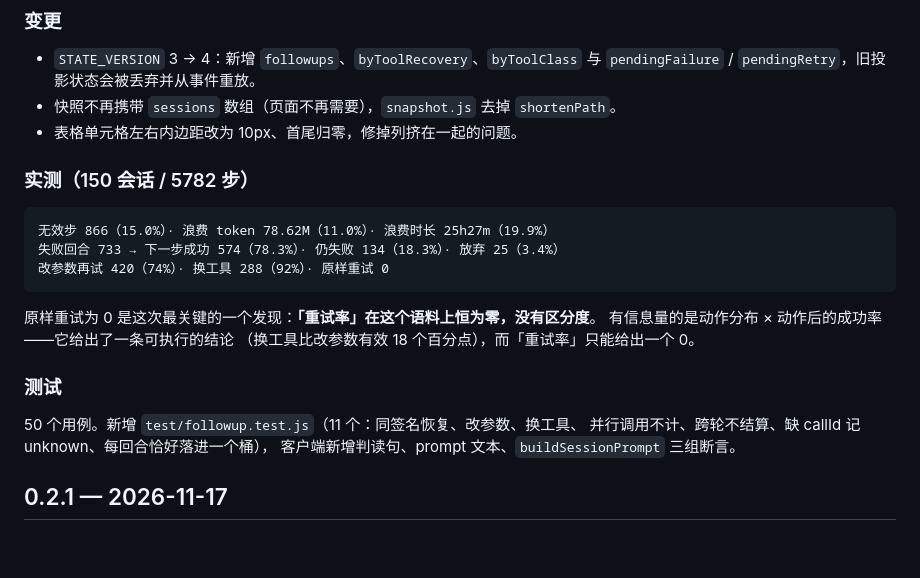
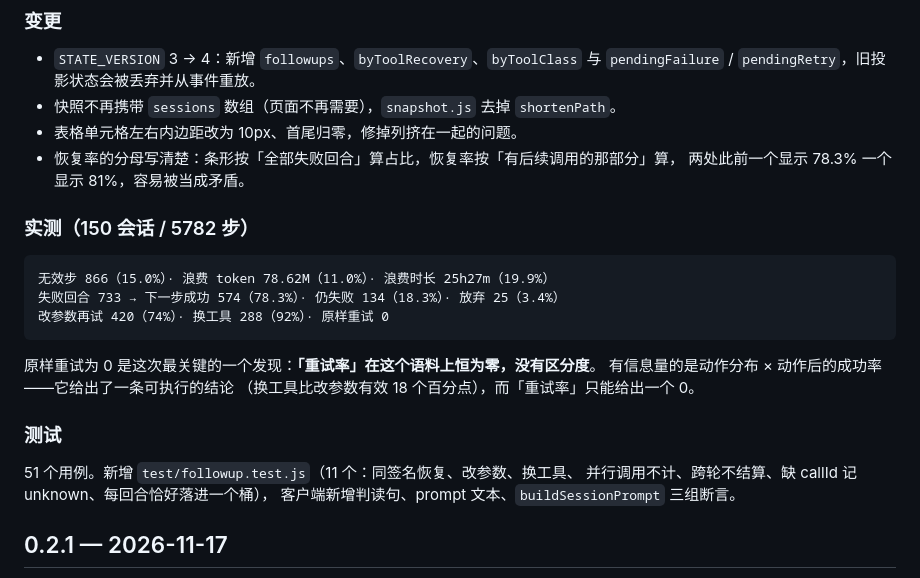
Before and after one commit to Daytonrad/dsh-event-fix, a Markdown page: CHANGELOG.md, the part around the change. Rendered like a GitHub page; blank space fills up the shorter version.

```diff
--- a/CHANGELOG.md
+++ b/CHANGELOG.md
@@ -32,6 +32,8 @@
   `pendingFailure` / `pendingRetry`，旧投影状态会被丢弃并从事件重放。
 - 快照不再携带 `sessions` 数组（页面不再需要），`snapshot.js` 去掉 `shortenPath`。
 - 表格单元格左右内边距改为 10px、首尾归零，修掉列挤在一起的问题。
+- 恢复率的分母写清楚：条形按「全部失败回合」算占比，恢复率按「有后续调用的那部分」算，
+  两处此前一个显示 78.3% 一个显示 81%，容易被当成矛盾。
 
 ### 实测（150 会话 / 5782 步）
 
@@ -47,7 +49,7 @@
 
 ### 测试
 
-50 个用例。新增 `test/followup.test.js`（11 个：同签名恢复、改参数、换工具、
+51 个用例。新增 `test/followup.test.js`（11 个：同签名恢复、改参数、换工具、
 并行调用不计、跨轮不结算、缺 callId 记 unknown、每回合恰好落进一个桶），
 客户端新增判读句、prompt 文本、`buildSessionPrompt` 三组断言。
 
```
Also changed, not shown: README.md (+1 -1 lines), docs/settings-page.png, 2 other files.
